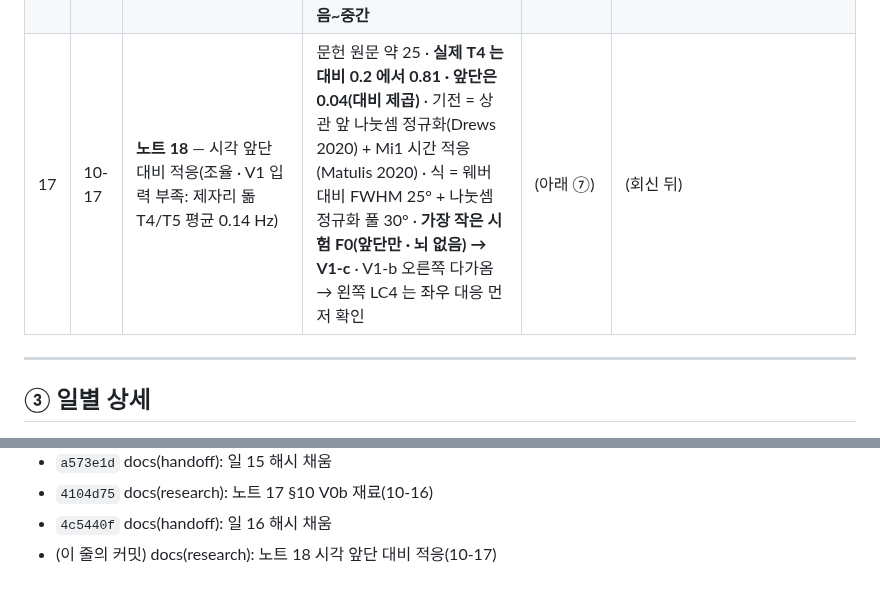
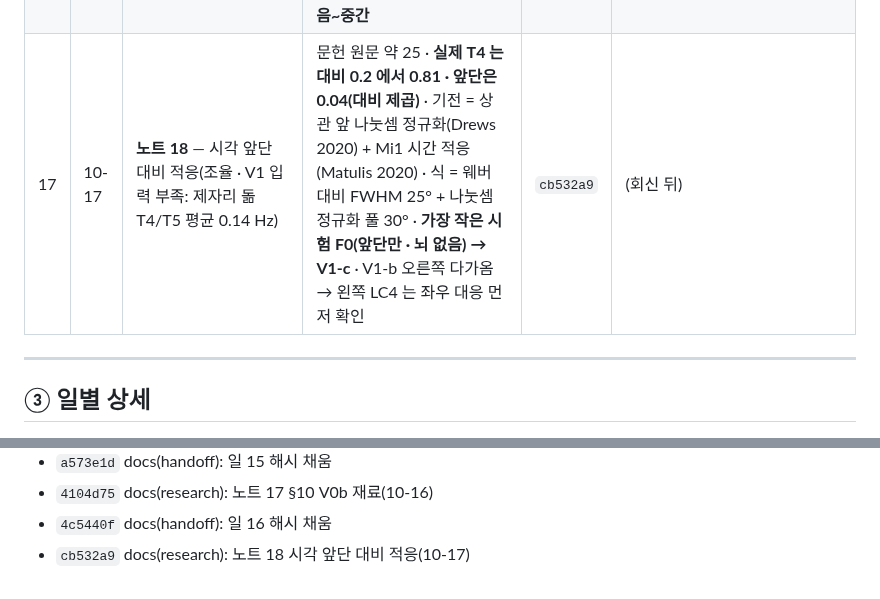
Before and after one commit to Gnori/moai-echomind-fly-connectome, a Markdown page: docs/requirements/echomind-fly-research-handoff.md, 2 parts joined by grey strips. GitHub-like rendering.

Commit message:
docs(handoff): research 인수인계 — 일 17 해시 채움(cb532a9)

```diff
--- a/docs/requirements/echomind-fly-research-handoff.md
+++ b/docs/requirements/echomind-fly-research-handoff.md
@@ -46,7 +46,7 @@
 | 14 | 10-14 | 이 인수인계 다시 정리(요구자) | 일 상세 순서 바로잡음 · 남은 것 · 틀린 것 갱신 | `c0bacea` | — |
 | 15 | 10-16 | **노트 17** — 초파리가 정말 보게 하는 길의 성공 가능성(조율 · 요구자 "3차원 공간을 볼 수 있어야지" · 덧붙임: T4/T5 길) | 문헌 원문 약 30 · 저장소 파일 직접 확인 · **판단: T4/T5 길(계산 앞단 → T4a–d/T5a–d) 중간 · 가장 높음 · flyvis 지금 불필요 · 광수용체 · 라미나 · 시각엽 전체 학습은 낮음** · 가장 작은 시험 V0 · 노트 13 참고 문헌 24 바로잡음 | `8ba5bd8` | V0 결과 전 잠금(`87cd9b3` · 다가옴 대조만 접선으로) · 시간 재기: 회전 → DNa02 뒤집힘 · 다가옴 LPLC2 0~2 → 일 16 |
 | 16 | 10-16 | **노트 17 §10** — V0b 재료: 다가옴 길의 다른 입력 11 종류 성질 · LC4/LPLC2/GF 다가옴 계산 문헌(조율) | 문헌 원문 약 25 · **측정 있는 것은 T2 · Tm2 · Tm3 · Tm4 넷(모두 LC4 쪽)** · Tm5Y 등 LPLC2 쪽은 없음 · 억제 셋(Li28 · TmY5a · Tm37) · 이름 충돌(Tm37 · Li28) · **판단: LC4 를 주 판정으로 한 V0b = 중간 · LPLC2 낮음 · GF 낮음~중간** | `4104d75` | V0b 잠금 그대로 **통과**(다가옴 LC4 진짜 210.5 대 자리 섞기 0~0.2 · 재배선 0 · 같은 쪽 10/10 · 단 어두워짐만도 200 → 다가옴 선택성 없음) → V1 입력 부족 → 일 17 |
-| 17 | 10-17 | **노트 18** — 시각 앞단 대비 적응(조율 · V1 입력 부족: 제자리 돎 T4/T5 평균 0.14 Hz) | 문헌 원문 약 25 · **실제 T4 는 대비 0.2 에서 0.81 · 앞단은 0.04(대비 제곱)** · 기전 = 상관 앞 나눗셈 정규화(Drews 2020) + Mi1 시간 적응(Matulis 2020) · 식 = 웨버 대비 FWHM 25° + 나눗셈 정규화 풀 30° · **가장 작은 시험 F0(앞단만 · 뇌 없음) → V1-c** · V1-b 오른쪽 다가옴 → 왼쪽 LC4 는 좌우 대응 먼저 확인 | (아래 ⑦) | (회신 뒤) |
+| 17 | 10-17 | **노트 18** — 시각 앞단 대비 적응(조율 · V1 입력 부족: 제자리 돎 T4/T5 평균 0.14 Hz) | 문헌 원문 약 25 · **실제 T4 는 대비 0.2 에서 0.81 · 앞단은 0.04(대비 제곱)** · 기전 = 상관 앞 나눗셈 정규화(Drews 2020) + Mi1 시간 적응(Matulis 2020) · 식 = 웨버 대비 FWHM 25° + 나눗셈 정규화 풀 30° · **가장 작은 시험 F0(앞단만 · 뇌 없음) → V1-c** · V1-b 오른쪽 다가옴 → 왼쪽 LC4 는 좌우 대응 먼저 확인 | `cb532a9` | (회신 뒤) |
 
 ---
 
@@ -291,4 +291,4 @@
 - `a573e1d` docs(handoff): 일 15 해시 채움
 - `4104d75` docs(research): 노트 17 §10 V0b 재료(10-16)
 - `4c5440f` docs(handoff): 일 16 해시 채움
-- (이 줄의 커밋) docs(research): 노트 18 시각 앞단 대비 적응(10-17)
+- `cb532a9` docs(research): 노트 18 시각 앞단 대비 적응(10-17)
```
